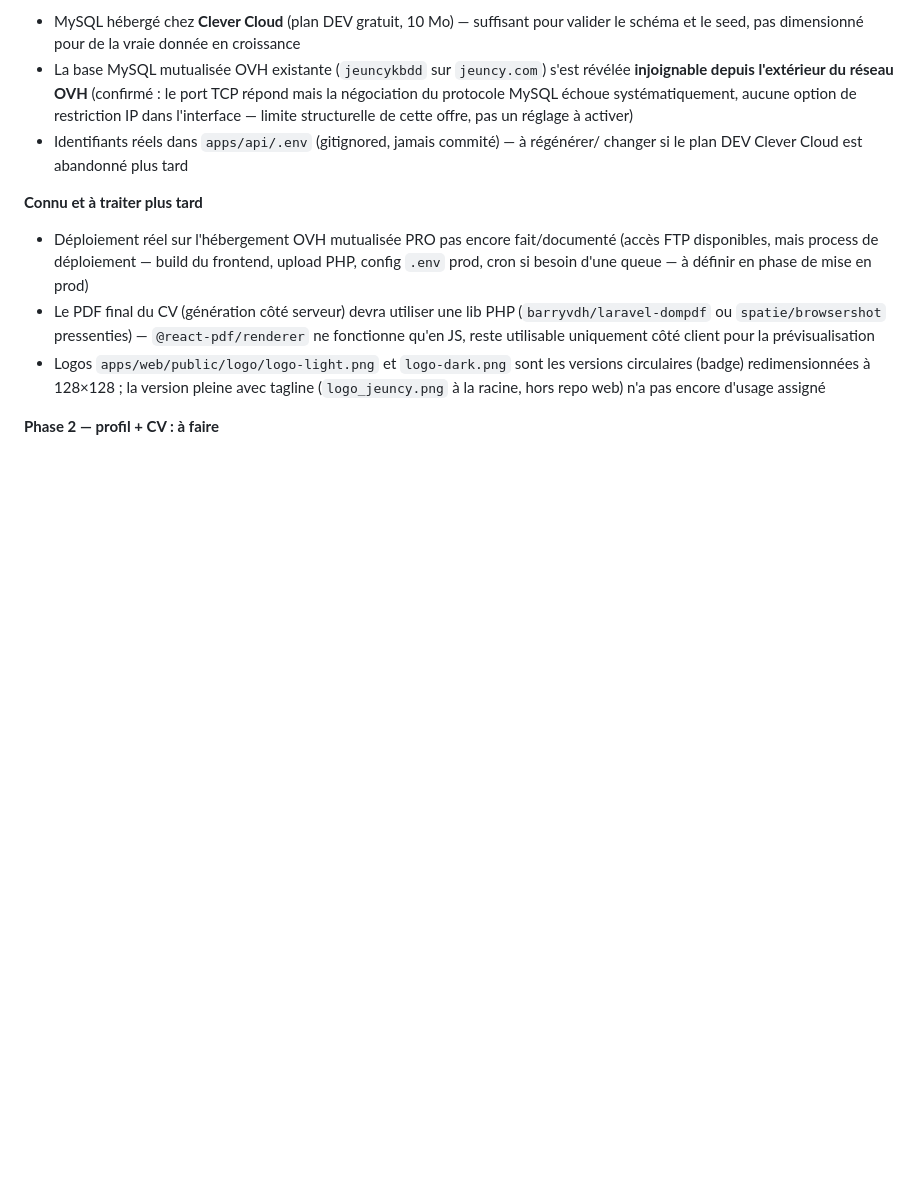
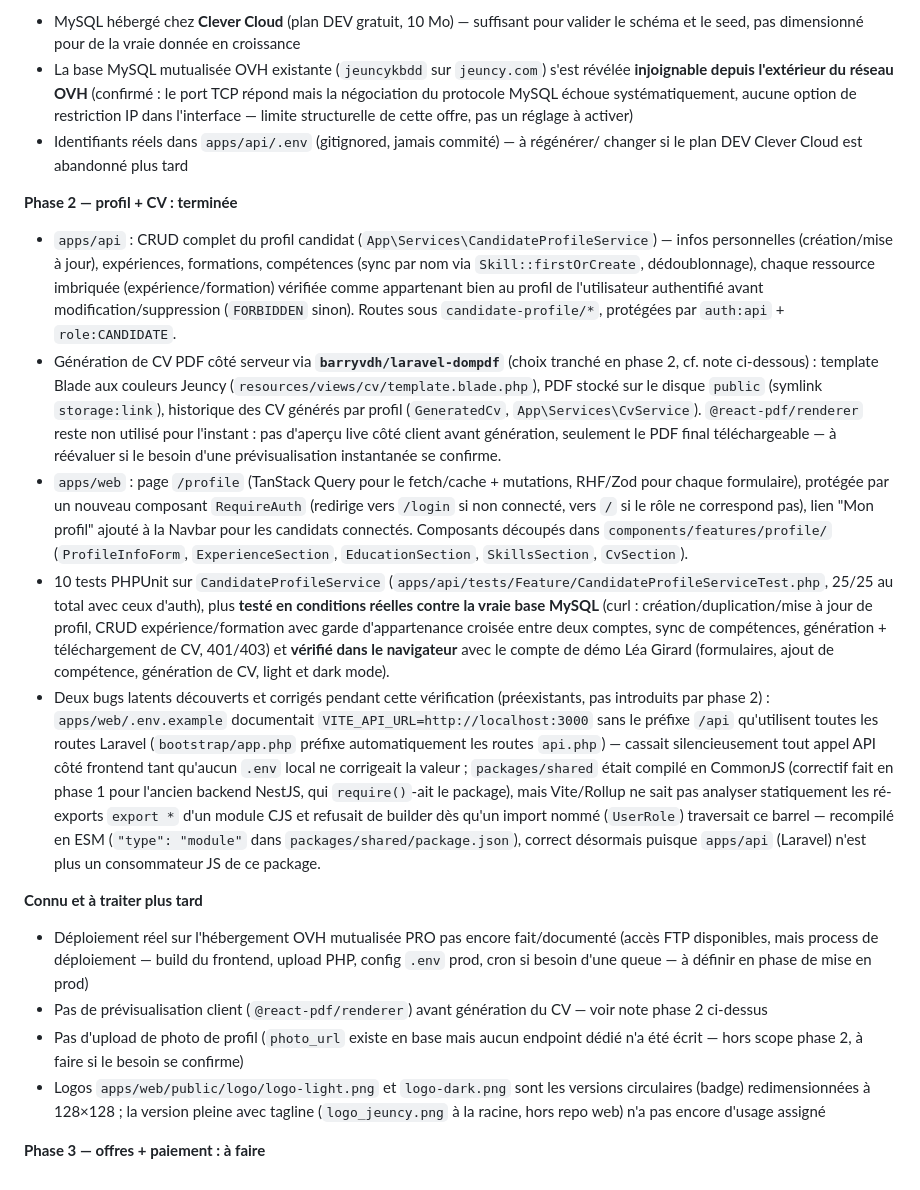
Before and after one commit to Pulpitau/JEUNCY_website, a Markdown page: CLAUDE.md, the part around the change. GitHub-like rendering; blank space fills up the shorter version.

Commit message:
docs: met a jour l'etat d'avancement (phase 2 profil + CV terminee)
Co-Authored-By: Claude Sonnet 5 <noreply@anthropic.com>

```diff
--- a/CLAUDE.md
+++ b/CLAUDE.md
@@ -329,16 +329,57 @@ logique métier — controllers/services/Form Requests à écrire phase par phas
 - Identifiants réels dans `apps/api/.env` (gitignored, jamais commité) — à régénérer/
   changer si le plan DEV Clever Cloud est abandonné plus tard
 
+**Phase 2 — profil + CV : terminée**
+
+- `apps/api` : CRUD complet du profil candidat (`App\Services\CandidateProfileService`)
+  — infos personnelles (création/mise à jour), expériences, formations, compétences
+  (sync par nom via `Skill::firstOrCreate`, dédoublonnage), chaque ressource imbriquée
+  (expérience/formation) vérifiée comme appartenant bien au profil de l'utilisateur
+  authentifié avant modification/suppression (`FORBIDDEN` sinon). Routes sous
+  `candidate-profile/*`, protégées par `auth:api` + `role:CANDIDATE`.
+- Génération de CV PDF côté serveur via **`barryvdh/laravel-dompdf`** (choix tranché en
+  phase 2, cf. note ci-dessous) : template Blade aux couleurs Jeuncy
+  (`resources/views/cv/template.blade.php`), PDF stocké sur le disque `public` (symlink
+  `storage:link`), historique des CV générés par profil (`GeneratedCv`,
+  `App\Services\CvService`). `@react-pdf/renderer` reste non utilisé pour l'instant : pas
+  d'aperçu live côté client avant génération, seulement le PDF final téléchargeable — à
+  réévaluer si le besoin d'une prévisualisation instantanée se confirme.
+- `apps/web` : page `/profile` (TanStack Query pour le fetch/cache + mutations, RHF/Zod
+  pour chaque formulaire), protégée par un nouveau composant `RequireAuth` (redirige vers
+  `/login` si non connecté, vers `/` si le rôle ne correspond pas), lien "Mon profil"
+  ajouté à la Navbar pour les candidats connectés. Composants découpés dans
+  `components/features/profile/` (`ProfileInfoForm`, `ExperienceSection`,
+  `EducationSection`, `SkillsSection`, `CvSection`).
+- 10 tests PHPUnit sur `CandidateProfileService`
+  (`apps/api/tests/Feature/CandidateProfileServiceTest.php`, 25/25 au total avec ceux
+  d'auth), plus **testé en conditions réelles contre la vraie base MySQL** (curl :
+  création/duplication/mise à jour de profil, CRUD expérience/formation avec garde
+  d'appartenance croisée entre deux comptes, sync de compétences, génération + téléchargement
+  de CV, 401/403) et **vérifié dans le navigateur** avec le compte de démo Léa Girard
+  (formulaires, ajout de compétence, génération de CV, light et dark mode).
+- Deux bugs latents découverts et corrigés pendant cette vérification (préexistants,
+  pas introduits par phase 2) : `apps/web/.env.example` documentait
+  `VITE_API_URL=http://localhost:3000` sans le préfixe `/api` qu'utilisent toutes les
+  routes Laravel (`bootstrap/app.php` préfixe automatiquement les routes `api.php`) —
+  cassait silencieusement tout appel API côté frontend tant qu'aucun `.env` local ne
+  corrigeait la valeur ; `packages/shared` était compilé en CommonJS (correctif fait en
+  phase 1 pour l'ancien backend NestJS, qui `require()`-ait le package), mais Vite/Rollup
+  ne sait pas analyser statiquement les ré-exports `export *` d'un module CJS et
+  refusait de builder dès qu'un import nommé (`UserRole`) traversait ce barrel — recompilé
+  en ESM (`"type": "module"` dans `packages/shared/package.json`), correct désormais
+  puisque `apps/api` (Laravel) n'est plus un consommateur JS de ce package.
+
 **Connu et à traiter plus tard**
 
 - Déploiement réel sur l'hébergement OVH mutualisée PRO pas encore fait/documenté (accès
   FTP disponibles, mais process de déploiement — build du frontend, upload PHP, config
   `.env` prod, cron si besoin d'une queue — à définir en phase de mise en prod)
-- Le PDF final du CV (génération côté serveur) devra utiliser une lib PHP
-  (`barryvdh/laravel-dompdf` ou `spatie/browsershot` pressenties) — `@react-pdf/renderer`
-  ne fonctionne qu'en JS, reste utilisable uniquement côté client pour la prévisualisation
+- Pas de prévisualisation client (`@react-pdf/renderer`) avant génération du CV — voir
+  note phase 2 ci-dessus
+- Pas d'upload de photo de profil (`photo_url` existe en base mais aucun endpoint dédié
+  n'a été écrit — hors scope phase 2, à faire si le besoin se confirme)
 - Logos `apps/web/public/logo/logo-light.png` et `logo-dark.png` sont les versions
   circulaires (badge) redimensionnées à 128×128 ; la version pleine avec tagline
   (`logo_jeuncy.png` à la racine, hors repo web) n'a pas encore d'usage assigné
 
-**Phase 2 — profil + CV : à faire**
+**Phase 3 — offres + paiement : à faire**
```
